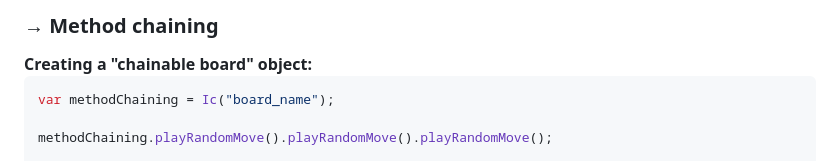
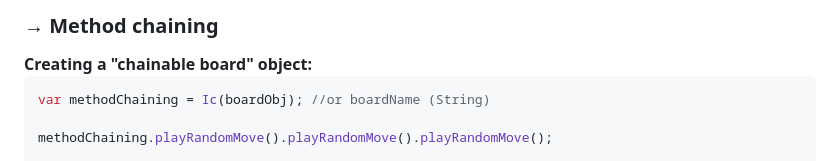
Before and after one commit to ajax333221/isepic-chess, a Markdown page: docs/examples.md, the part around the change. GitHub-like rendering.

Commit message:
chore: board obj and board name

````diff
--- a/docs/examples.md
+++ b/docs/examples.md
@@ -353,7 +353,7 @@ Ic.fenApply(fen, "playRandomMove", [{promoteTo: "q"}]);
 <strong>Creating a "chainable board" object:</strong>
 
 ```js
-var methodChaining = Ic("board_name");
+var methodChaining = Ic(boardObj); //or boardName (String)
 
 methodChaining.playRandomMove().playRandomMove().playRandomMove();
 
````
